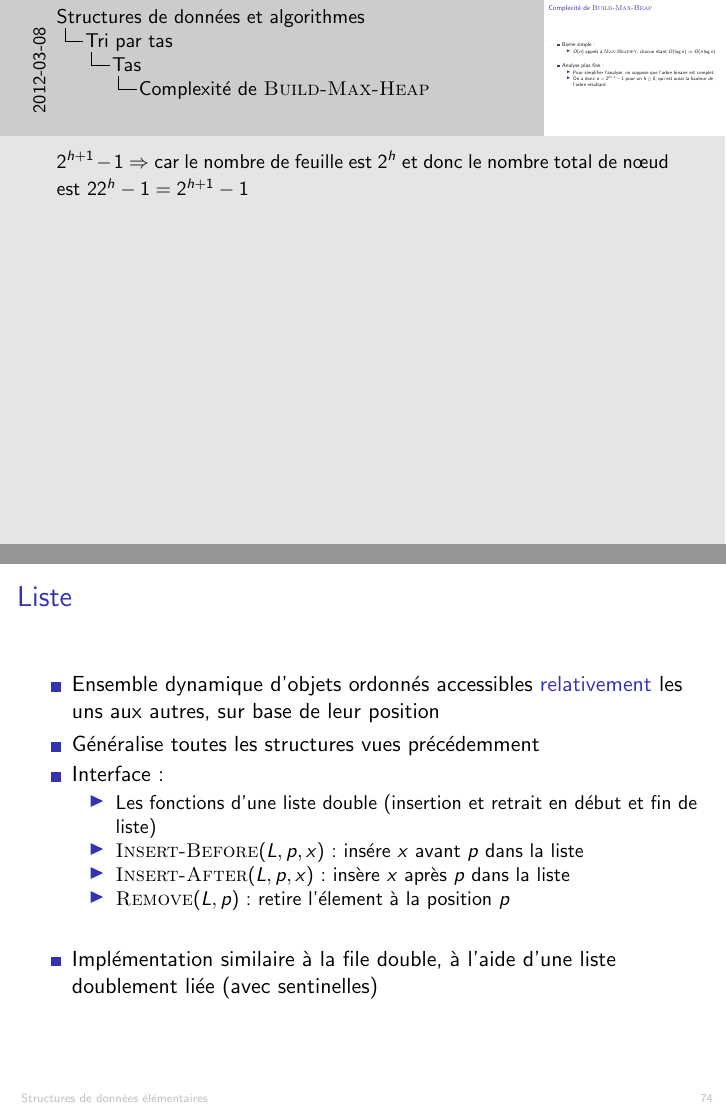
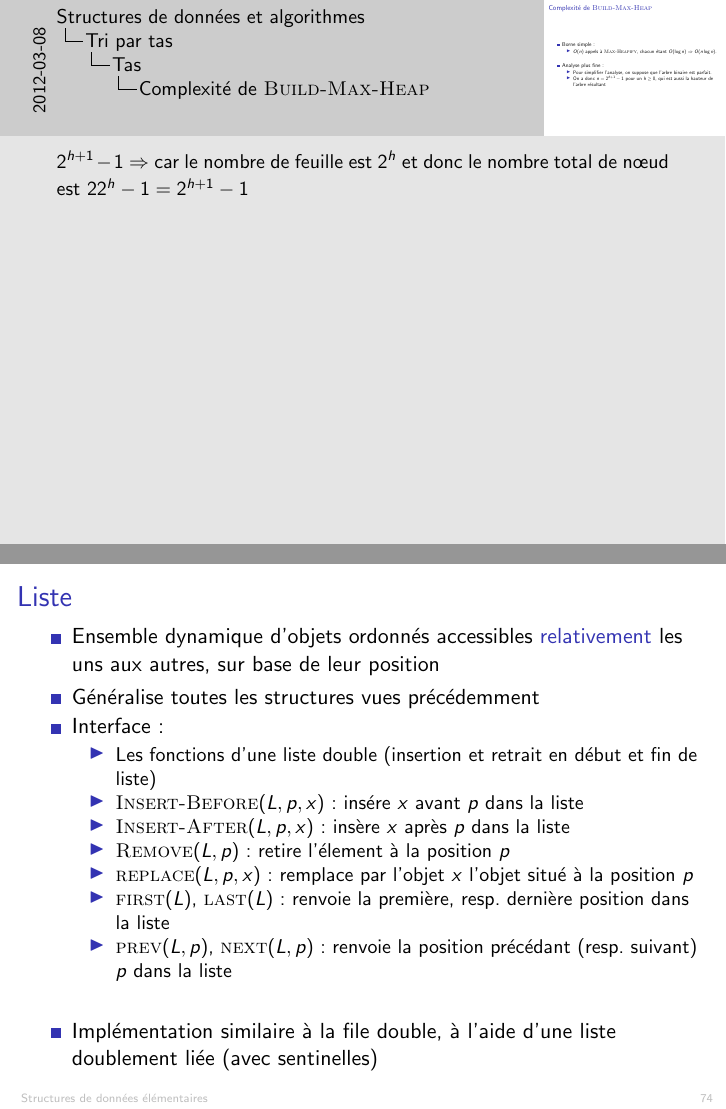
Before and after one commit to abhamza/SDA, LaTeX slides (slides.tex, which reads 03-tri.tex, 04-structures_elementaires.tex): pages 54 and 89 of 106, joined at a grey line. Compiled offline with pdfLaTeX.

Commit message:
corrections diverses

```diff
--- a/03-tri.tex
+++ b/03-tri.tex
@@ -923,7 +923,7 @@ borne à $length(A)/2$ car fils gauche d'un n\oe ud $i$ est donné par $2*i$. Pa
 
 \item Analyse plus fine:
 \begin{itemize}
-\item Pour simplifier l'analyse, on suppose que l'arbre binaire est complet.
+\item Pour simplifier l'analyse, on suppose que l'arbre binaire est parfait.
 \item On a donc $n=2^{h+1}-1$ pour un $h\geq 0$, qui est aussi la hauteur de l'arbre résultant
 \end{itemize}
 \end{itemize}
--- a/04-structures_elementaires.tex
+++ b/04-structures_elementaires.tex
@@ -654,6 +654,9 @@ Complexité $O(1)$ en temps et $O(n)$ en espace pour $n$ opérations.
 \item $\proc{Insert-Before}(L,p,x)$: insére $x$ avant $p$ dans la liste
 \item $\proc{Insert-After}(L,p,x)$: insère $x$ après $p$ dans la liste
 \item $\proc{Remove}(L,p)$: retire l'élement à la position $p$
+\item $\proc{replace}(L,p,x)$: remplace par l'objet $x$ l'objet situé à la position $p$
+\item $\proc{first}(L)$, $\proc{last}(L)$: renvoie la première, resp. dernière position dans la liste
+\item $\proc{prev}(L,p)$, $\proc{next}(L,p)$: renvoie la position précédant (resp. suivant) $p$ dans la liste
 \end{itemize}
 
 \bigskip
```
Also changed, not shown: 03-tri.tex (2 more changed lines).
